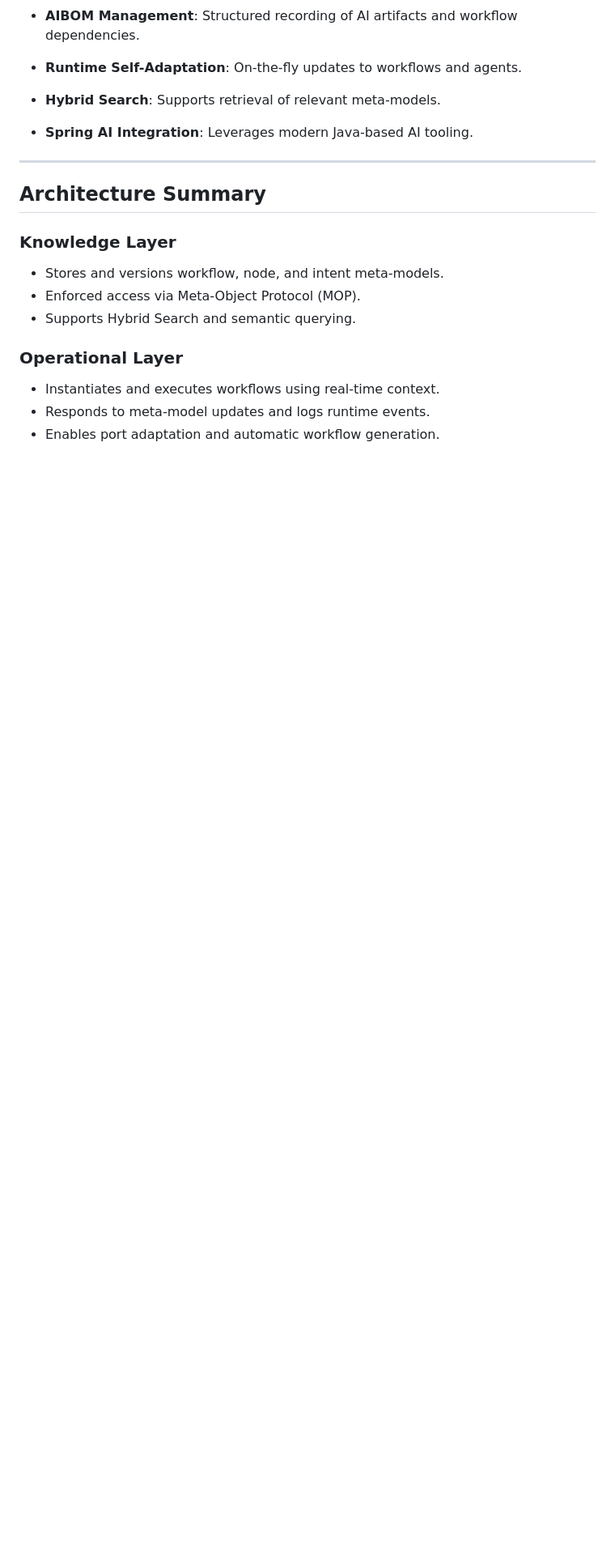
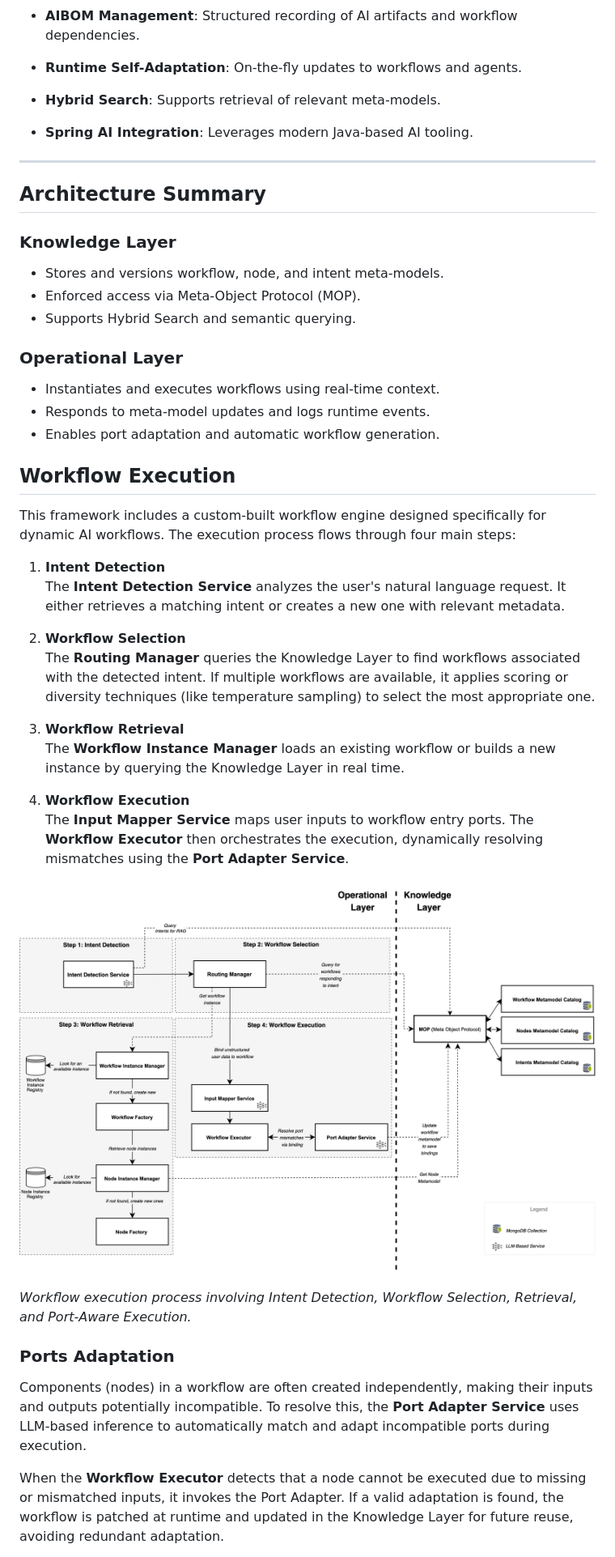
Before and after one commit to NiccoloCase/bsc-multi-agent-ai-framework, a Markdown page: README.md, the part around one of its changes. Shown at 81% size. Drawn GitHub-style; blank space fills up the shorter version.

```diff
--- a/README.md
+++ b/README.md
@@ -83,3 +83,32 @@ The solution aligns with emerging AI governance standards, supporting explainabi
 * Responds to meta-model updates and logs runtime events.
 * Enables port adaptation and automatic workflow generation.
 
+## Workflow Execution
+
+This framework includes a custom-built workflow engine designed specifically for dynamic AI workflows.
+The execution process flows through four main steps:
+
+1. **Intent Detection**
+   The **Intent Detection Service** analyzes the user's natural language request. It either retrieves a matching intent or creates a new one with relevant metadata.
+
+2. **Workflow Selection**
+   The **Routing Manager** queries the Knowledge Layer to find workflows associated with the detected intent. If multiple workflows are available, it applies scoring or diversity techniques (like temperature sampling) to select the most appropriate one.
+
+3. **Workflow Retrieval**
+   The **Workflow Instance Manager** loads an existing workflow or builds a new instance by querying the Knowledge Layer in real time.
+
+4. **Workflow Execution**
+   The **Input Mapper Service** maps user inputs to workflow entry ports. The **Workflow Executor** then orchestrates the execution, dynamically resolving mismatches using the **Port Adapter Service**.
+
+![Workflow Execution Overview](./supplementary-materials/images/execution.png)
+
+*Workflow execution process involving Intent Detection, Workflow Selection, Retrieval, and Port-Aware Execution.*
+
+
+
+### Ports Adaptation
+
+Components (nodes) in a workflow are often created independently, making their inputs and outputs potentially incompatible. To resolve this, the **Port Adapter Service** uses LLM-based inference to automatically match and adapt incompatible ports during execution.
+
+When the **Workflow Executor** detects that a node cannot be executed due to missing or mismatched inputs, it invokes the Port Adapter. If a valid adaptation is found, the workflow is patched at runtime and updated in the Knowledge Layer for future reuse, avoiding redundant adaptation.
+
```
Also changed, not shown: other parts of README.md (+27 -6 lines).
